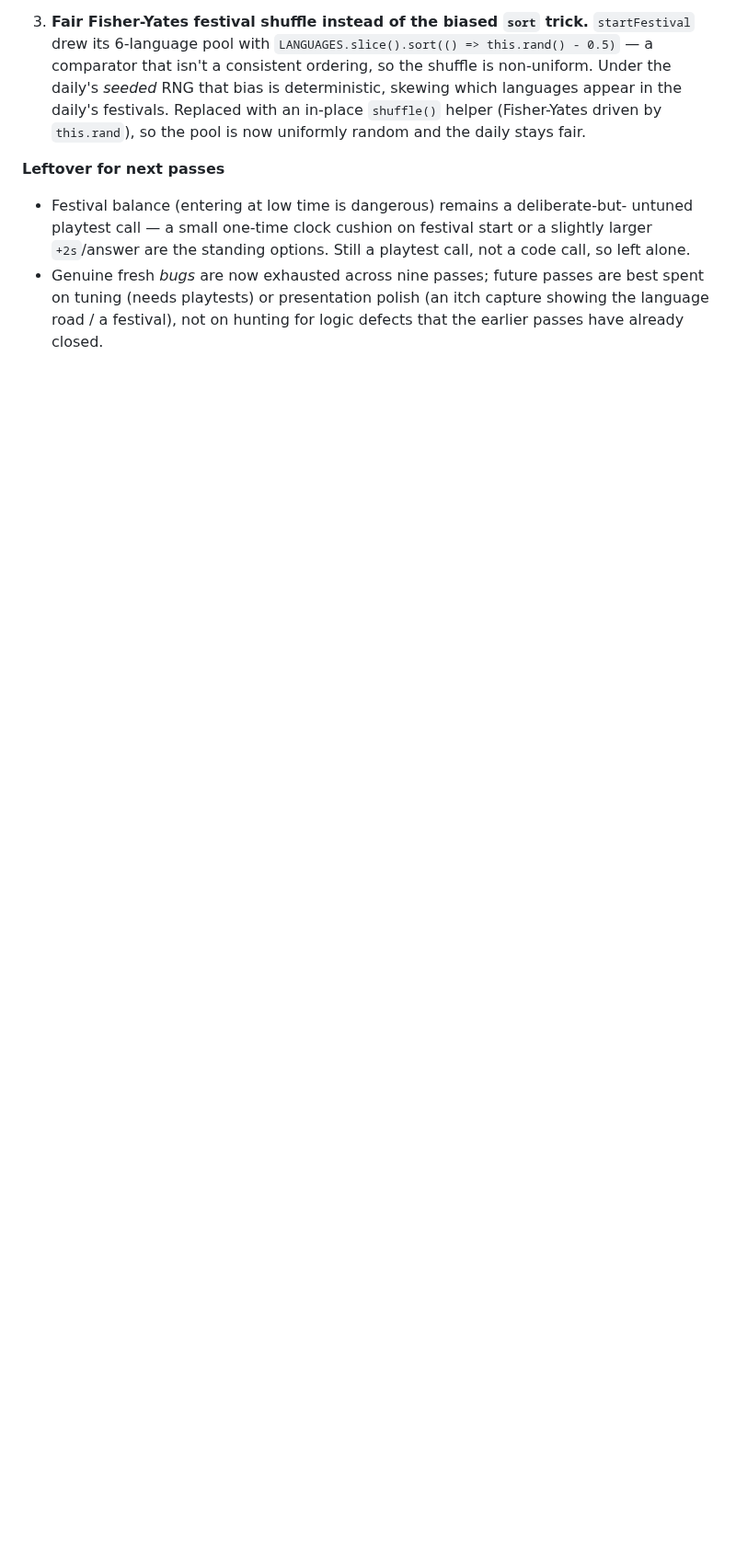
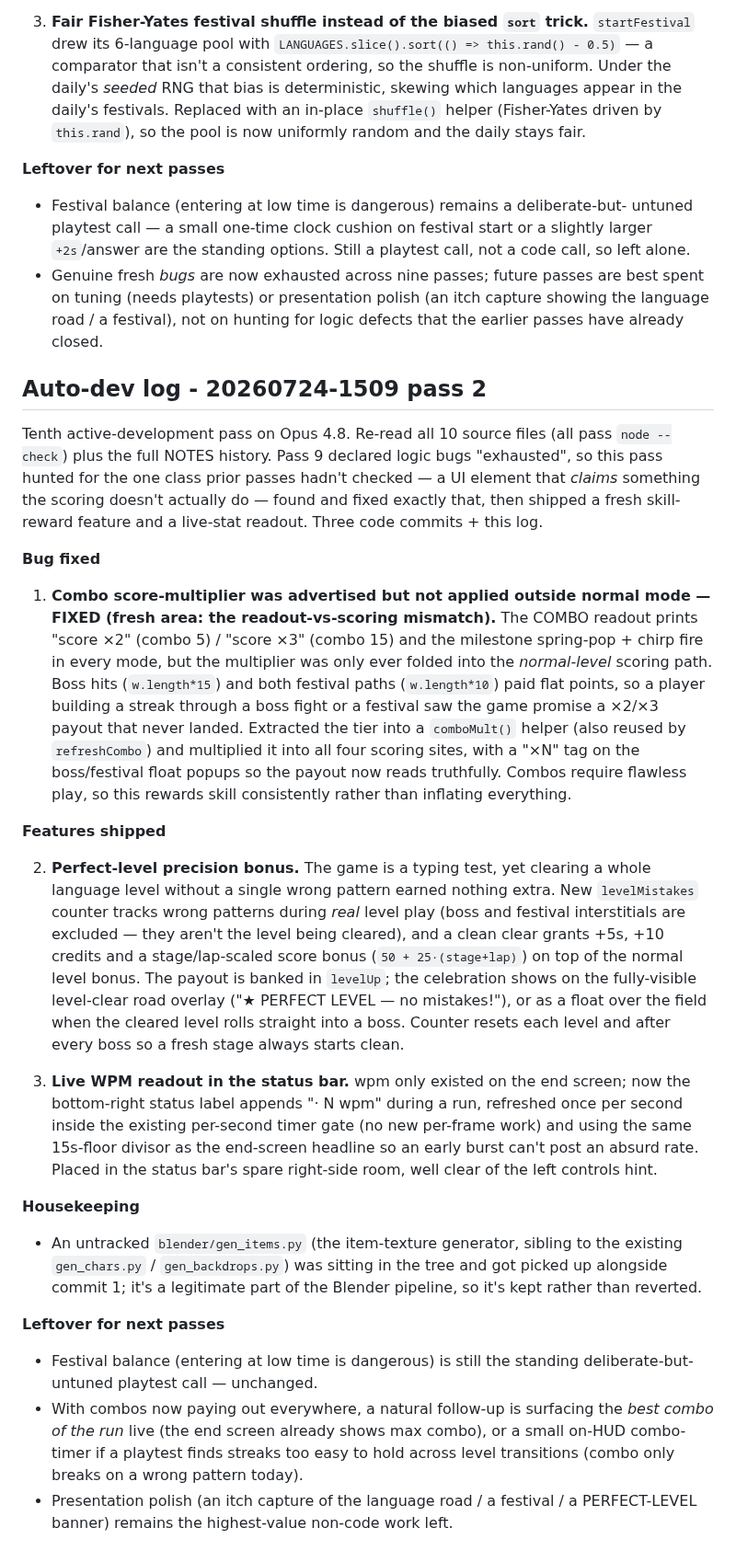
Before and after one commit to RaidenTechnology/life-of-software, a Markdown page: NOTES.md, the part around the change. Shown at 92% size. Drawn GitHub-style; blank space fills up the shorter version.

Commit message:
NOTES: auto-dev log for pass 20260724-1509 pass 2 (combo-multiplier-everywhere fix, perfect-level bonus, live WPM)
Co-Authored-By: Claude <noreply@anthropic.com>

```diff
--- a/NOTES.md
+++ b/NOTES.md
@@ -971,3 +971,65 @@ the RNG. Three code commits + this log.
   best spent on tuning (needs playtests) or presentation polish (an itch capture
   showing the language road / a festival), not on hunting for logic defects that
   the earlier passes have already closed.
+
+## Auto-dev log - 20260724-1509 pass 2
+
+Tenth active-development pass on Opus 4.8. Re-read all 10 source files (all pass
+`node --check`) plus the full NOTES history. Pass 9 declared logic bugs
+"exhausted", so this pass hunted for the one class prior passes hadn't checked —
+a UI element that *claims* something the scoring doesn't actually do — found and
+fixed exactly that, then shipped a fresh skill-reward feature and a live-stat
+readout. Three code commits + this log.
+
+**Bug fixed**
+
+1. **Combo score-multiplier was advertised but not applied outside normal mode
+   — FIXED (fresh area: the readout-vs-scoring mismatch).** The COMBO readout
+   prints "score ×2" (combo 5) / "score ×3" (combo 15) and the milestone
+   spring-pop + chirp fire in every mode, but the multiplier was only ever
+   folded into the *normal-level* scoring path. Boss hits (`w.length*15`) and
+   both festival paths (`w.length*10`) paid flat points, so a player building a
+   streak through a boss fight or a festival saw the game promise a ×2/×3 payout
+   that never landed. Extracted the tier into a `comboMult()` helper (also reused
+   by `refreshCombo`) and multiplied it into all four scoring sites, with a "×N"
+   tag on the boss/festival float popups so the payout now reads truthfully.
+   Combos require flawless play, so this rewards skill consistently rather than
+   inflating everything.
+
+**Features shipped**
+
+2. **Perfect-level precision bonus.** The game is a typing test, yet clearing a
+   whole language level without a single wrong pattern earned nothing extra. New
+   `levelMistakes` counter tracks wrong patterns during *real* level play (boss
+   and festival interstitials are excluded — they aren't the level being
+   cleared), and a clean clear grants +5s, +10 credits and a stage/lap-scaled
+   score bonus (`50 + 25·(stage+lap)`) on top of the normal level bonus. The
+   payout is banked in `levelUp`; the celebration shows on the fully-visible
+   level-clear road overlay ("★ PERFECT LEVEL — no mistakes!"), or as a float
+   over the field when the cleared level rolls straight into a boss. Counter
+   resets each level and after every boss so a fresh stage always starts clean.
+
+3. **Live WPM readout in the status bar.** wpm only existed on the end screen;
+   now the bottom-right status label appends "· N wpm" during a run, refreshed
+   once per second inside the existing per-second timer gate (no new per-frame
+   work) and using the same 15s-floor divisor as the end-screen headline so an
+   early burst can't post an absurd rate. Placed in the status bar's spare
+   right-side room, well clear of the left controls hint.
+
+**Housekeeping**
+
+- An untracked `blender/gen_items.py` (the item-texture generator, sibling to
+  the existing `gen_chars.py` / `gen_backdrops.py`) was sitting in the tree and
+  got picked up alongside commit 1; it's a legitimate part of the Blender
+  pipeline, so it's kept rather than reverted.
+
+**Leftover for next passes**
+
+- Festival balance (entering at low time is dangerous) is still the standing
+  deliberate-but-untuned playtest call — unchanged.
+- With combos now paying out everywhere, a natural follow-up is surfacing the
+  *best combo of the run* live (the end screen already shows max combo), or a
+  small on-HUD combo-timer if a playtest finds streaks too easy to hold across
+  level transitions (combo only breaks on a wrong pattern today).
+- Presentation polish (an itch capture of the language road / a festival / a
+  PERFECT-LEVEL banner) remains the highest-value non-code work left.
```
